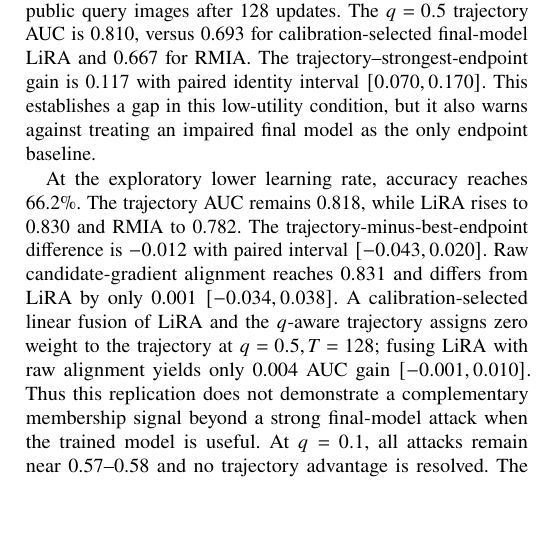
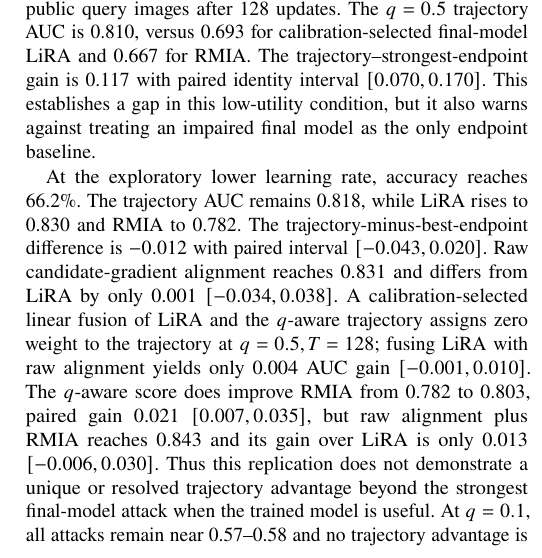
Before and after one commit to meisamcs/gaussproof-research, a LaTeX paper (paper/satml2027/main.tex): part of one column of page 7 of 12, cut so that both start at the same text, the shorter picture padded with empty space. Compiled offline with pdfLaTeX.

Commit message:
Report RMIA fusion and stronger LiRA control in paper

```diff
--- a/paper/satml2027/main.tex
+++ b/paper/satml2027/main.tex
@@ -342,7 +342,7 @@ At $q=0.5,T=128$, the trajectory-minus-endpoint AUC gap is 0.076 with paired int
 
 Figure~\ref{fig:strong-endpoint} and Table~\ref{tab:strong-endpoint} compare attacks on the same paired runs for 80 new holdout identities. At the original learning rate, the final model has only 24.4\% accuracy on disjoint public query images after 128 updates. The $q=0.5$ trajectory AUC is 0.810, versus 0.693 for calibration-selected final-model LiRA and 0.667 for RMIA. The trajectory--strongest-endpoint gain is 0.117 with paired identity interval $[0.070,0.170]$. This establishes a gap in this low-utility condition, but it also warns against treating an impaired final model as the only endpoint baseline.
 
-At the exploratory lower learning rate, accuracy reaches 66.2\%. The trajectory AUC remains 0.818, while LiRA rises to 0.830 and RMIA to 0.782. The trajectory-minus-best-endpoint difference is $-0.012$ with paired interval $[-0.043,0.020]$. Raw candidate-gradient alignment reaches 0.831 and differs from LiRA by only 0.001 $[-0.034,0.038]$. A calibration-selected linear fusion of LiRA and the $q$-aware trajectory assigns zero weight to the trajectory at $q=0.5,T=128$; fusing LiRA with raw alignment yields only 0.004 AUC gain $[-0.001,0.010]$. Thus this replication does not demonstrate a complementary membership signal beyond a strong final-model attack when the trained model is useful. At $q=0.1$, all attacks remain near 0.57--0.58 and no trajectory advantage is resolved. The differences across learning rates are exploratory comparisons of distinct training mechanisms, not a controlled fixed-utility causal effect.
+At the exploratory lower learning rate, accuracy reaches 66.2\%. The trajectory AUC remains 0.818, while LiRA rises to 0.830 and RMIA to 0.782. The trajectory-minus-best-endpoint difference is $-0.012$ with paired interval $[-0.043,0.020]$. Raw candidate-gradient alignment reaches 0.831 and differs from LiRA by only 0.001 $[-0.034,0.038]$. A calibration-selected linear fusion of LiRA and the $q$-aware trajectory assigns zero weight to the trajectory at $q=0.5,T=128$; fusing LiRA with raw alignment yields only 0.004 AUC gain $[-0.001,0.010]$. The $q$-aware score does improve RMIA from 0.782 to 0.803, paired gain 0.021 $[0.007,0.035]$, but raw alignment plus RMIA reaches 0.843 and its gain over LiRA is only 0.013 $[-0.006,0.030]$. Thus this replication does not demonstrate a unique or resolved trajectory advantage beyond the strongest final-model attack when the trained model is useful. At $q=0.1$, all attacks remain near 0.57--0.58 and no trajectory advantage is resolved. The differences across learning rates are exploratory comparisons of distinct training mechanisms, not a controlled fixed-utility causal effect.
 
 \begin{figure*}[t]
   \centering
```
